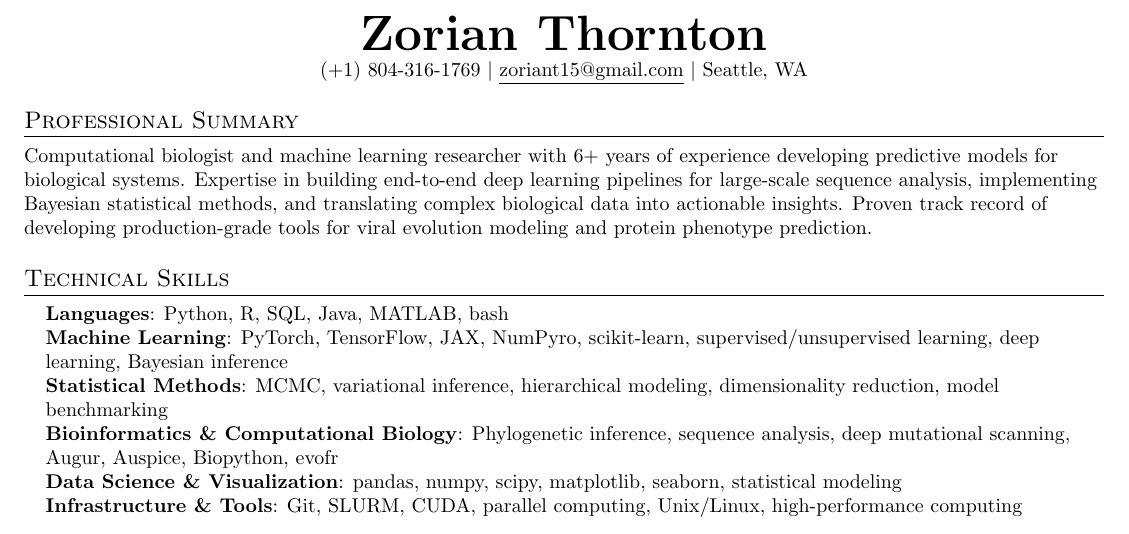
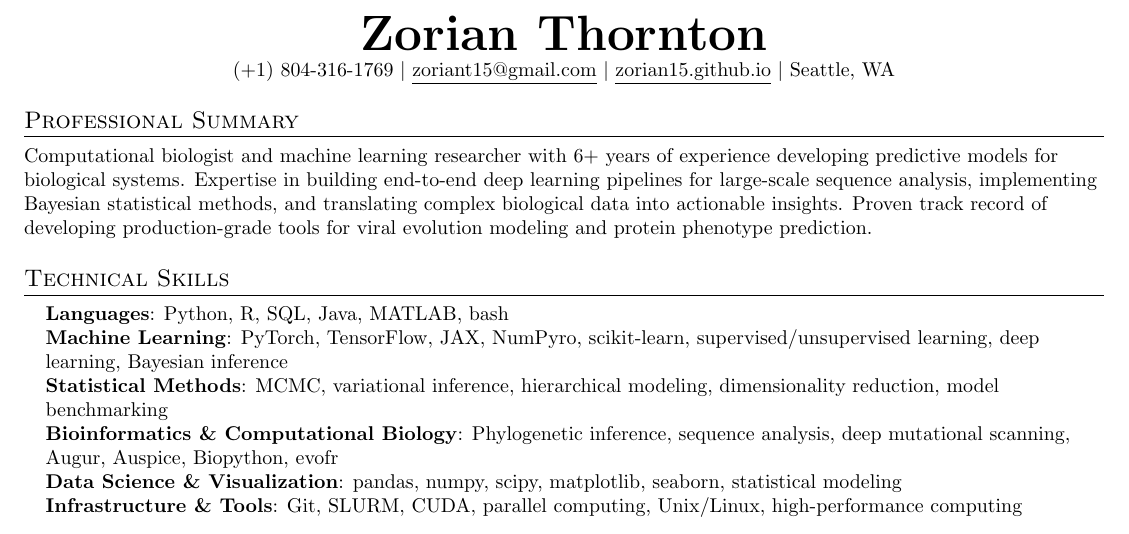
Before and after one commit to zorian15/CV-tex, a LaTeX CV (cv_industry.tex): part of page 1 of 2, cut so that both start at the same text. Compiled offline with pdfLaTeX.

Commit message:
add personal website

```diff
--- a/cv_industry.tex
+++ b/cv_industry.tex
@@ -109,7 +109,7 @@
 \begin{center}
     \textbf{\Huge \scshape Zorian Thornton} \\ \vspace{1pt}
     \small (+1) 804-316-1769 $|$ \href{mailto:zoriant15@gmail.com}{\underline{zoriant15@gmail.com}} $|$
-    Seattle, WA
+    \href{https://zorian15.github.io}{\underline{zorian15.github.io}} $|$ Seattle, WA
 \end{center}
 
 %-----------PROFESSIONAL SUMMARY-----------
```
Also changed, not shown: cv_industry.pdf.
